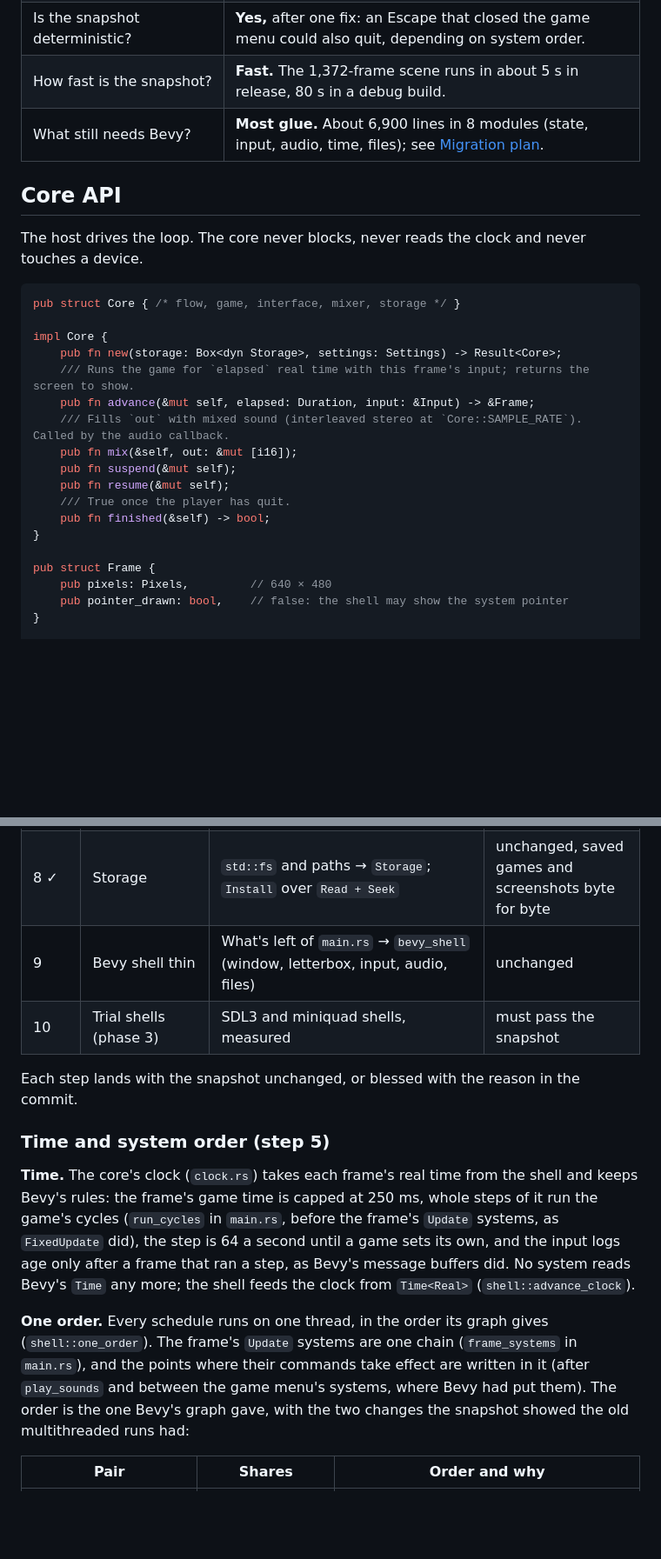
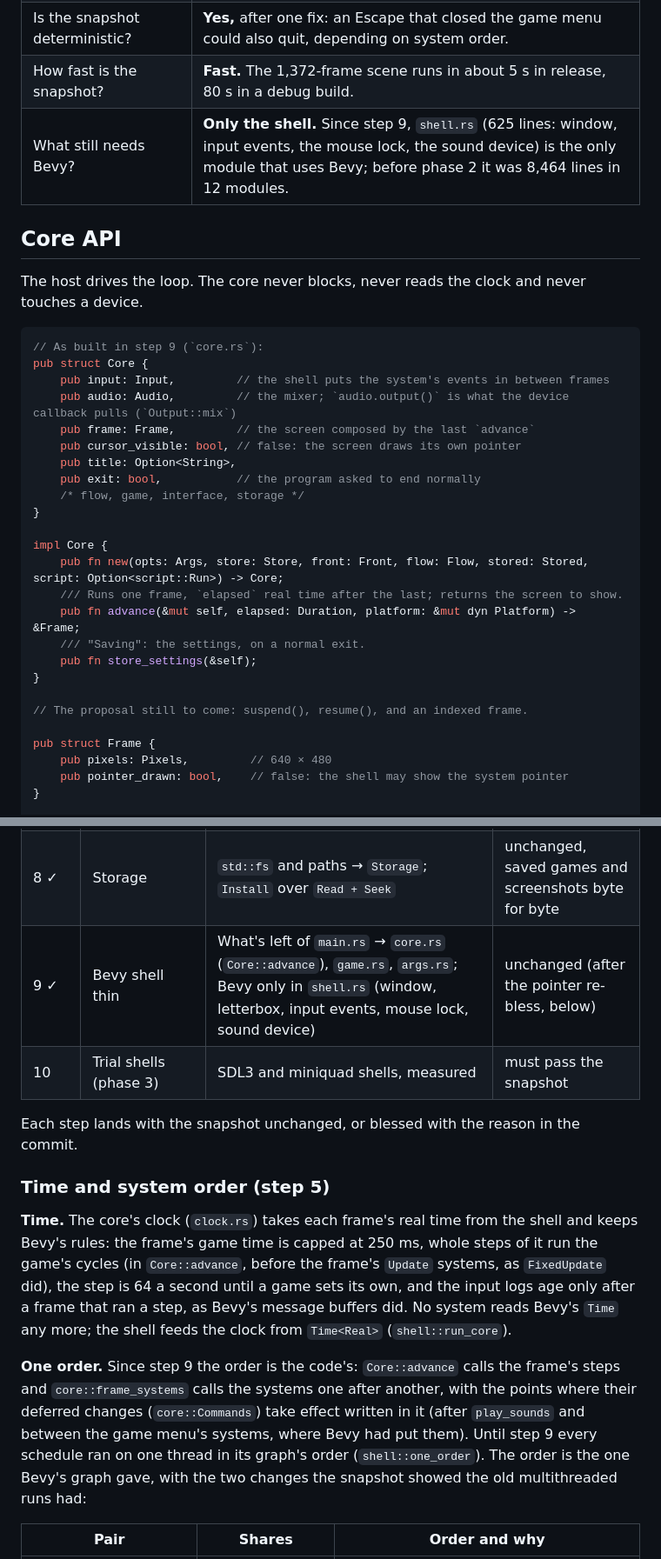
Before and after one commit to hastinbe/tidewater, a Markdown page: docs/design/client-core.md, 2 parts joined by grey strips. Shown at 87% size. Rendered like a GitHub page; blank space fills up the shorter version.

````diff
--- a/docs/design/client-core.md
+++ b/docs/design/client-core.md
@@ -31,26 +30,33 @@ All four questions are decided (2026-10-14):
 | Is the composed frame faithful? | **Yes.** In a window at one pixel per screen pixel, Bevy's screenshot equals the composed frame at all 28 shots. |
 | Is the snapshot deterministic? | **Yes,** after one fix: an Escape that closed the game menu could also quit, depending on system order. |
 | How fast is the snapshot? | **Fast.** The 1,372-frame scene runs in about 5 s in release, 80 s in a debug build. |
-| What still needs Bevy? | **Most glue.** About 6,900 lines in 8 modules (state, input, audio, time, files); see [Migration plan](#migration-plan). |
+| What still needs Bevy? | **Only the shell.** Since step 9, `shell.rs` (625 lines: window, input events, the mouse lock, the sound device) is the only module that uses Bevy; before phase 2 it was 8,464 lines in 12 modules. |
 
 ## Core API
 
 The host drives the loop. The core never blocks, never reads the clock and never touches a device.
 
 ```rust
-pub struct Core { /* flow, game, interface, mixer, storage */ }
+// As built in step 9 (`core.rs`):
+pub struct Core {
+    pub input: Input,         // the shell puts the system's events in between frames
+    pub audio: Audio,         // the mixer; `audio.output()` is what the device callback pulls (`Output::mix`)
+    pub frame: Frame,         // the screen composed by the last `advance`
+    pub cursor_visible: bool, // false: the screen draws its own pointer
+    pub title: Option<String>,
+    pub exit: bool,           // the program asked to end normally
+    /* flow, game, interface, storage */
+}
 
 impl Core {
-    pub fn new(storage: Box<dyn Storage>, settings: Settings) -> Result<Core>;
-    /// Runs the game for `elapsed` real time with this frame's input; returns the screen to show.
-    pub fn advance(&mut self, elapsed: Duration, input: &Input) -> &Frame;
-    /// Fills `out` with mixed sound (interleaved stereo at `Core::SAMPLE_RATE`). Called by the audio callback.
-    pub fn mix(&self, out: &mut [i16]);
-    pub fn suspend(&mut self);
-    pub fn resume(&mut self);
-    /// True once the player has quit.
-    pub fn finished(&self) -> bool;
+    pub fn new(opts: Args, store: Store, front: Front, flow: Flow, stored: Stored, script: Option<script::Run>) -> Core;
+    /// Runs one frame, `elapsed` real time after the last; returns the screen to show.
+    pub fn advance(&mut self, elapsed: Duration, platform: &mut dyn Platform) -> &Frame;
+    /// "Saving": the settings, on a normal exit.
+    pub fn store_settings(&self);
 }
+
+// The proposal still to come: suspend(), resume(), and an indexed frame.
 
 pub struct Frame {
     pub pixels: Pixels,         // 640 × 480
@@ -205,7 +227,7 @@ the snapshot didn't change.
 | 6 ✓ | States | `AppState`, `OnEnter/OnExit`, `DespawnOnExit` → the flow's own state machine | unchanged |
 | 7 ✓ | Audio | `AudioPlayer`, sinks, the video sound thread → the mixer | sound starts and mixed sound unchanged; loop points exact (below) |
 | 8 ✓ | Storage | `std::fs` and paths → `Storage`; `Install` over `Read + Seek` | unchanged, saved games and screenshots byte for byte |
-| 9 | Bevy shell thin | What's left of `main.rs` → `bevy_shell` (window, letterbox, input, audio, files) | unchanged |
+| 9 ✓ | Bevy shell thin | What's left of `main.rs` → `core.rs` (`Core::advance`), `game.rs`, `args.rs`; Bevy only in `shell.rs` (window, letterbox, input events, mouse lock, sound device) | unchanged (after the pointer re-bless, below) |
 | 10 | Trial shells (phase 3) | SDL3 and miniquad shells, measured | must pass the snapshot |
 
 Each step lands with the snapshot unchanged, or blessed with the reason in the commit.
@@ -213,15 +235,16 @@ Each step lands with the snapshot unchanged, or blessed with the reason in the c
 ### Time and system order (step 5)
 
 **Time.** The core's clock (`clock.rs`) takes each frame's real time from the shell and keeps Bevy's rules: the frame's
-game time is capped at 250 ms, whole steps of it run the game's cycles (`run_cycles` in `main.rs`, before the frame's
+game time is capped at 250 ms, whole steps of it run the game's cycles (in `Core::advance`, before the frame's
 `Update` systems, as `FixedUpdate` did), the step is 64 a second until a game sets its own, and the input logs age only
 after a frame that ran a step, as Bevy's message buffers did. No system reads Bevy's `Time` any more; the shell feeds
-the clock from `Time<Real>` (`shell::advance_clock`).
+the clock from `Time<Real>` (`shell::run_core`).
 
-**One order.** Every schedule runs on one thread, in the order its graph gives (`shell::one_order`). The frame's
-`Update` systems are one chain (`frame_systems` in `main.rs`), and the points where their commands take effect are
-written in it (after `play_sounds` and between the game menu's systems, where Bevy had put them). The order is the one
-Bevy's graph gave, with the two changes the snapshot showed the old multithreaded runs had:
+**One order.** Since step 9 the order is the code's: `Core::advance` calls the frame's steps and
+`core::frame_systems` calls the systems one after another, with the points where their deferred changes
+(`core::Commands`) take effect written in it (after `play_sounds` and between the game menu's systems, where Bevy had
+put them). Until step 9 every schedule ran on one thread in its graph's order (`shell::one_order`). The order is the
+one Bevy's graph gave, with the two changes the snapshot showed the old multithreaded runs had:
 
 | Pair | Shares | Order and why |
 |---|---|---|
````
Also changed, not shown: other parts of docs/design/client-core.md (+39 -22 lines), CLAUDE.md (+7 -5 lines).
